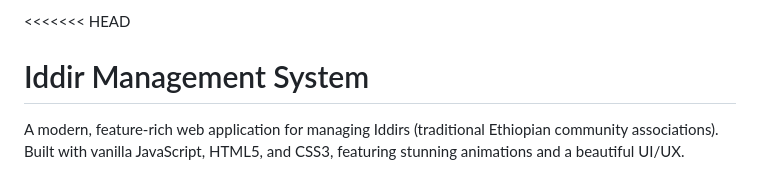
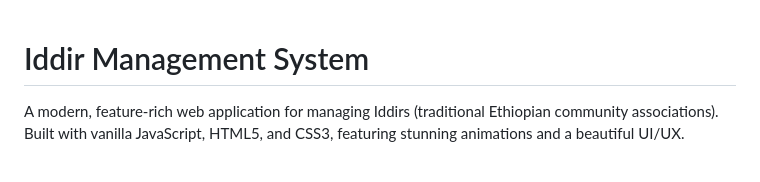
Before and after one commit to nati-cod/iddir-website, a Markdown page: README.md, the part around the change. Rendered like a GitHub page.

Commit message:
Fix merge conflict in README.md

```diff
--- a/README.md
+++ b/README.md
@@ -1,4 +1,4 @@
-<<<<<<< HEAD
+
 # Iddir Management System
 
 A modern, feature-rich web application for managing Iddirs (traditional Ethiopian community associations). Built with vanilla JavaScript, HTML5, and CSS3, featuring stunning animations and a beautiful UI/UX.
```
